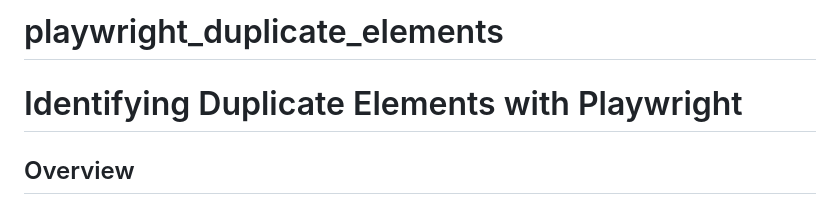
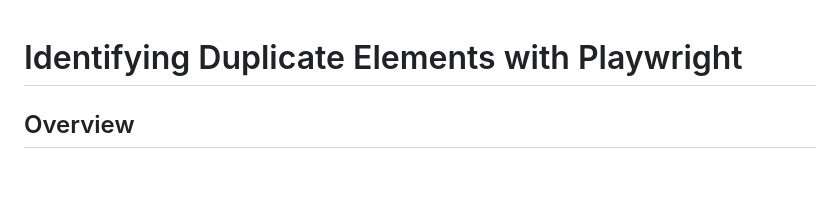
Before and after one commit to faruklmu17/playwright_duplicate_elements, a Markdown page: README.md, the part around the change. Rendered like a GitHub page; blank space fills up the shorter version.

```diff
--- a/README.md
+++ b/README.md
@@ -1,4 +1,3 @@
-# playwright_duplicate_elements
 # Identifying Duplicate Elements with Playwright
 
 ## Overview
```
